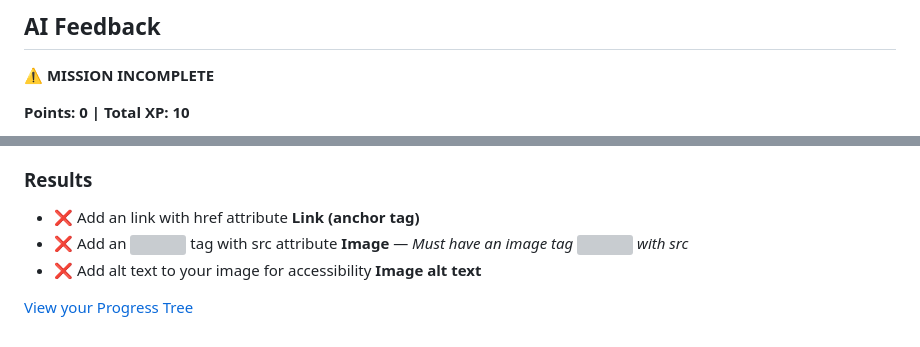
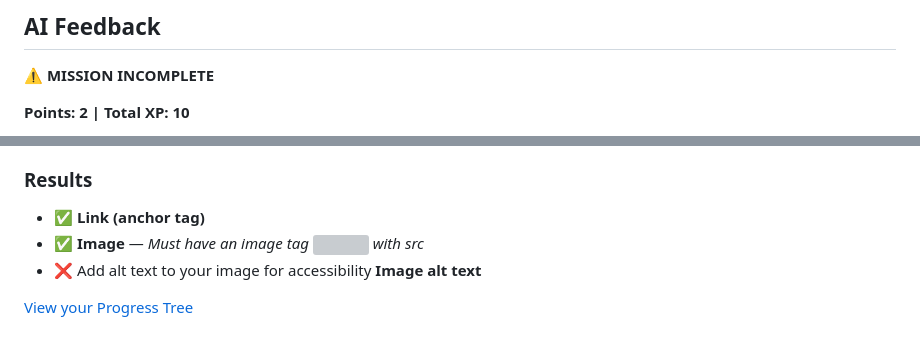
Before and after one commit to codequest-classroom2/cykau6-code-html-1-3, a Markdown page: README.md, 2 parts joined by grey strips. Drawn GitHub-style; grey boxes are pictures that could not be loaded.

Commit message:
🤖 Auto-update: AI feedback + progress

```diff
--- a/README.md
+++ b/README.md
@@ -223,5 +223,5 @@ Now modify this code to make it YOUR own!
 
 **⚠️ MISSION INCOMPLETE**
 
-**Points: 0 | Total XP: 10**
+**Points: 2 | Total XP: 10**
 
@@ -229,8 +229,8 @@ Now modify this code to make it YOUR own!
 
 ### Results
 
-- ❌ Add an <a> link with href attribute **Link (anchor tag)**
-- ❌ Add an <img> tag with src attribute **Image** — *Must have an image tag <img> with src*
+- ✅ **Link (anchor tag)**
+- ✅ **Image** — *Must have an image tag <img> with src*
 - ❌ Add alt text to your image for accessibility **Image alt text**
 
 [View your Progress Tree](https://codequest-classroom2.github.io/cykau6-code)
```
Also changed, not shown: other parts of README.md (+1 -1 lines).
